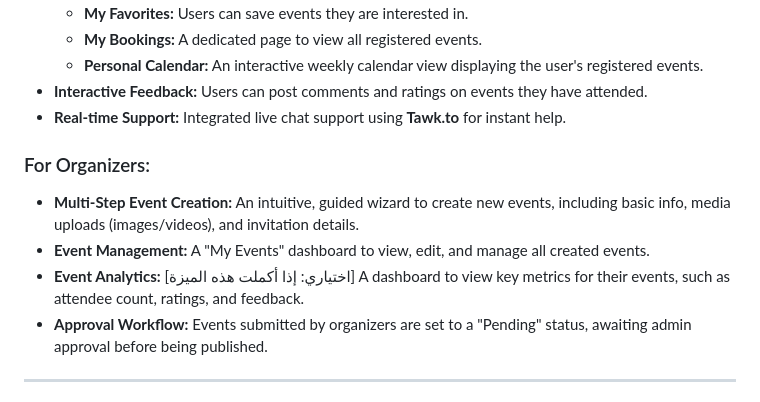
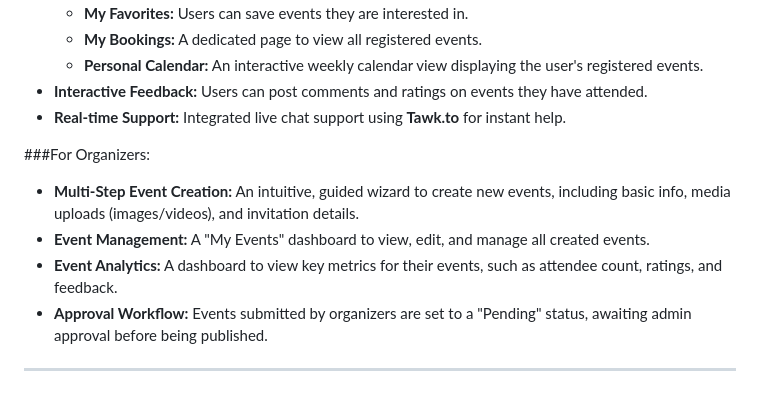
Before and after one commit to abutouqyanal/UniEvents, a Markdown page: README.md, the part around the change. GitHub-like rendering.

```diff
--- a/README.md
+++ b/README.md
@@ -25,10 +25,10 @@ The platform is built with two main user roles in mind: Attendees and Organizers
 *   **Interactive Feedback:** Users can post comments and ratings on events they have attended.
 *   **Real-time Support:** Integrated live chat support using **Tawk.to** for instant help.
 
-### For Organizers:
+###For Organizers:
 *   **Multi-Step Event Creation:** An intuitive, guided wizard to create new events, including basic info, media uploads (images/videos), and invitation details.
 *   **Event Management:** A "My Events" dashboard to view, edit, and manage all created events.
-*   **Event Analytics:** [اختياري: إذا أكملت هذه الميزة] A dashboard to view key metrics for their events, such as attendee count, ratings, and feedback.
+*   **Event Analytics:** A dashboard to view key metrics for their events, such as attendee count, ratings, and feedback.
 *   **Approval Workflow:** Events submitted by organizers are set to a "Pending" status, awaiting admin approval before being published.
 
 ---
```
